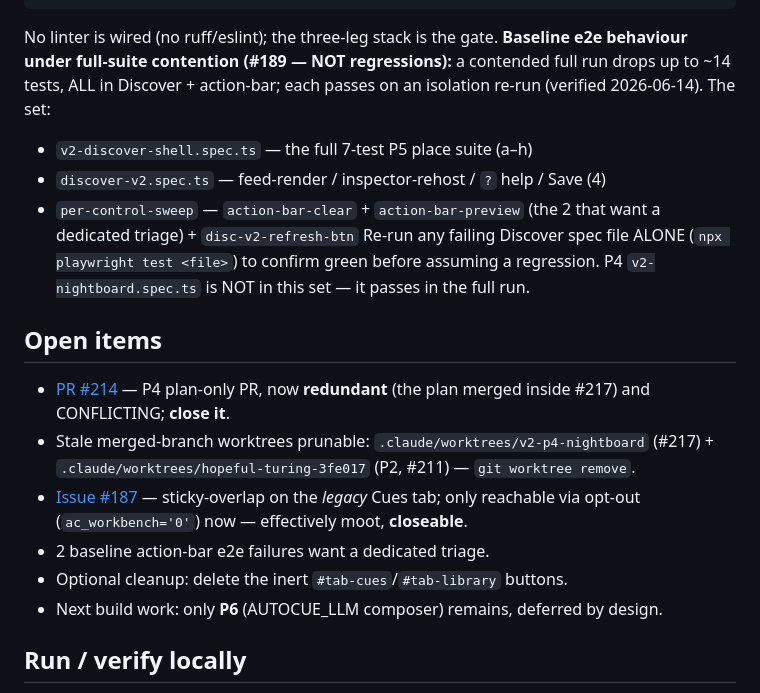
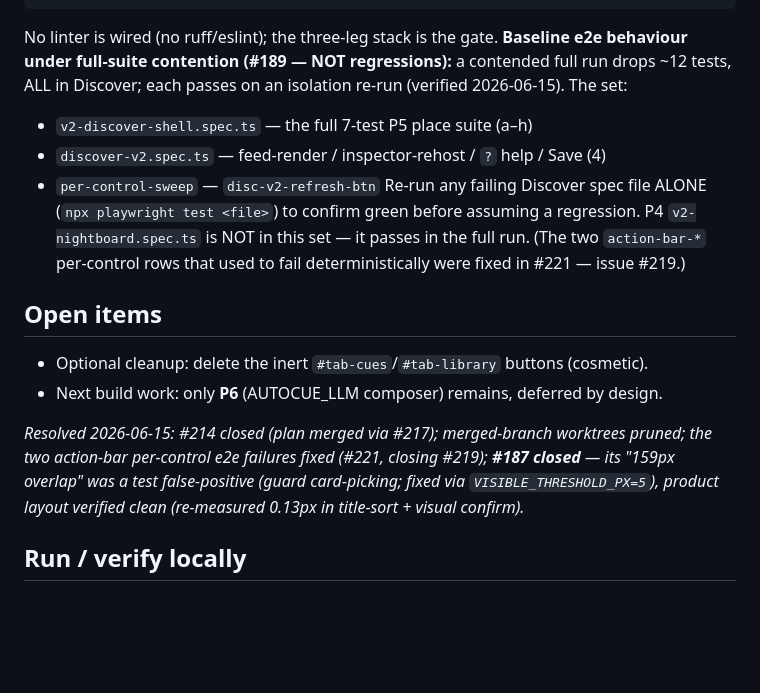
Before and after one commit to HenriGeorge/AutoCue, a Markdown page: HANDOFF.md, the part around one of its changes. GitHub-like rendering; blank space fills up the shorter version.

Commit message:
docs(handoff): refresh open items — #187 closed, action-bar fixed, counts current
#187 closed as a test false-positive (not a product bug): the reported 159px
"overlap" came from the guard picking card[0] for a ~0.44px overshoot; fixed
earlier via VISIBLE_THRESHOLD_PX=5. Re-measured 0.13px in title-sort + visual
confirm on current main.

- Open items: drop the resolved bullets (#214 close, worktree prune, action-bar
  triage, #187) and fold a dated "Resolved 2026-06-15" note.
- Baseline e2e note: action-bar rows removed from the #189 contention set (fixed
  in #221); the set is now ~12, all Discover.
- Gate counts refreshed (npm 882 -> 885 after #220); header date -> 2026-06-15.

Context:
- HANDOFF.md only. Reflects post-#221 main + #187 closure so a future session
  doesn't re-investigate resolved items. Docs only; no code/AI-behaviour change.

Co-Authored-By: Claude Opus 4.8 (1M context) <noreply@anthropic.com>

````diff
--- a/HANDOFF.md
+++ b/HANDOFF.md
@@ -91,25 +91,25 @@ cd tests/e2e && npx playwright test      # run alone
 ```
 No linter is wired (no ruff/eslint); the three-leg stack is the gate.
 **Baseline e2e behaviour under full-suite contention (#189 — NOT regressions):**
-a contended full run drops up to ~14 tests, ALL in Discover + action-bar; each
-passes on an isolation re-run (verified 2026-06-14). The set:
+a contended full run drops ~12 tests, ALL in Discover; each passes on an
+isolation re-run (verified 2026-06-15). The set:
 - `v2-discover-shell.spec.ts` — the full 7-test P5 place suite (a–h)
 - `discover-v2.spec.ts` — feed-render / inspector-rehost / `?` help / Save (4)
-- `per-control-sweep` — `action-bar-clear` + `action-bar-preview` (the 2 that
-  want a dedicated triage) + `disc-v2-refresh-btn`
+- `per-control-sweep` — `disc-v2-refresh-btn`
 Re-run any failing Discover spec file ALONE (`npx playwright test <file>`) to
 confirm green before assuming a regression. P4 `v2-nightboard.spec.ts` is NOT in
-this set — it passes in the full run.
+this set — it passes in the full run. (The two `action-bar-*` per-control rows
+that used to fail deterministically were fixed in #221 — issue #219.)
 
 ## Open items
-- [PR #214](https://github.com/HenriGeorge/AutoCue/pull/214) — P4 plan-only PR,
-  now **redundant** (the plan merged inside #217) and CONFLICTING; **close it**.
-- Stale merged-branch worktrees prunable: `.claude/worktrees/v2-p4-nightboard`
-  (#217) + `.claude/worktrees/hopeful-turing-3fe017` (P2, #211) — `git worktree remove`.
-- [Issue #187](https://github.com/HenriGeorge/AutoCue/issues/187) — sticky-overlap on the *legacy* Cues tab; only reachable via opt-out (`ac_workbench='0'`) now — effectively moot, **closeable**.
-- 2 baseline action-bar e2e failures want a dedicated triage.
-- Optional cleanup: delete the inert `#tab-cues`/`#tab-library` buttons.
+- Optional cleanup: delete the inert `#tab-cues`/`#tab-library` buttons (cosmetic).
 - Next build work: only **P6** (AUTOCUE_LLM composer) remains, deferred by design.
+
+_Resolved 2026-06-15: #214 closed (plan merged via #217); merged-branch worktrees
+pruned; the two action-bar per-control e2e failures fixed (#221, closing #219);
+**#187 closed** — its "159px overlap" was a test false-positive (guard
+card-picking; fixed via `VISIBLE_THRESHOLD_PX=5`), product layout verified clean
+(re-measured 0.13px in title-sort + visual confirm)._
 
 ## Run / verify locally
 `python -m autocue serve --port 7434 --no-browser` (use 127.0.0.1, never
````
Also changed, not shown: other parts of HANDOFF.md (+3 -3 lines).
